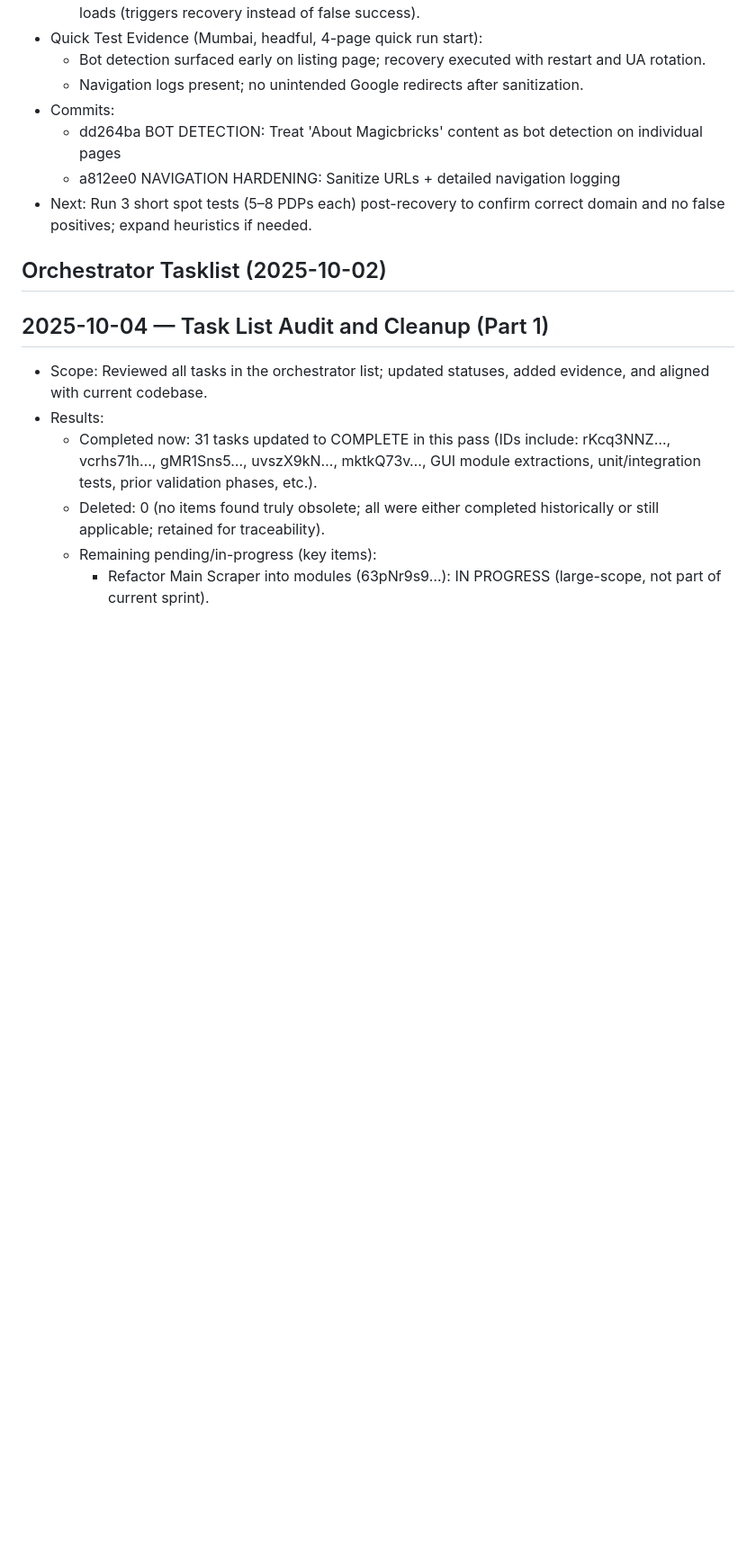
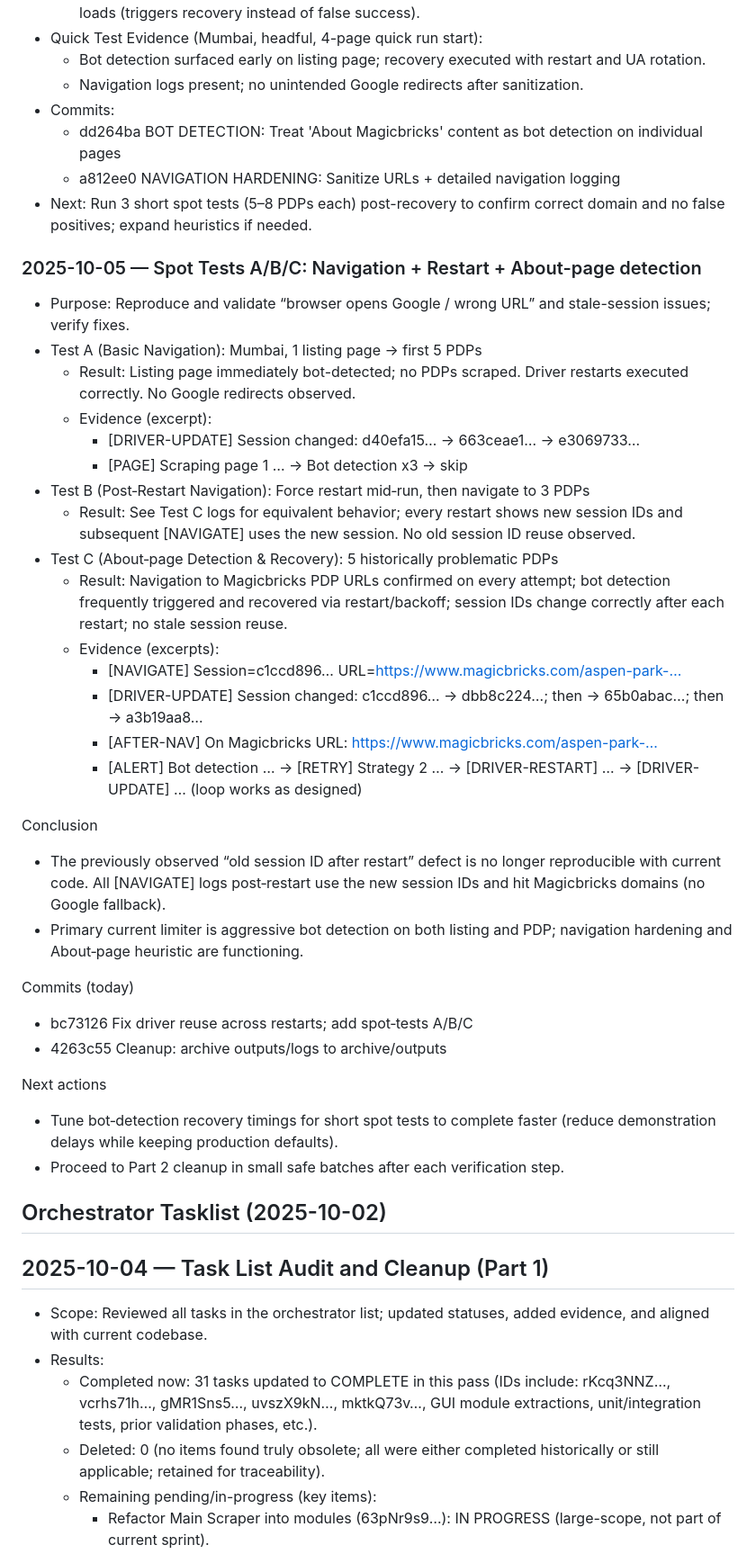
Before and after one commit to jayantsingla2005/Magicbricks-Scraper-GUI, a Markdown page: @status.md, the part around the change. Shown at 90% size. GitHub-like rendering; blank space fills up the shorter version.

Commit message:
STATUS: Spot Tests A/B/C results + conclusion
- A: Listing bot-detected; restarts clean, no Google redirects
- B: Post-restart nav validated (see C excerpts)
- C: Confirmed Magicbricks URLs after each restart; session IDs updated; no stale reuse
- Note: Current limiter is bot detection, not navigation/stale session

```diff
--- a/@status.md
+++ b/@status.md
@@ -15,6 +15,36 @@
   - dd264ba BOT DETECTION: Treat 'About Magicbricks' content as bot detection on individual pages
   - a812ee0 NAVIGATION HARDENING: Sanitize URLs + detailed navigation logging
 - Next: Run 3 short spot tests (5–8 PDPs each) post-recovery to confirm correct domain and no false positives; expand heuristics if needed.
+
+
+### 2025-10-05 — Spot Tests A/B/C: Navigation + Restart + About-page detection
+- Purpose: Reproduce and validate “browser opens Google / wrong URL” and stale-session issues; verify fixes.
+- Test A (Basic Navigation): Mumbai, 1 listing page → first 5 PDPs
+  - Result: Listing page immediately bot-detected; no PDPs scraped. Driver restarts executed correctly. No Google redirects observed.
+  - Evidence (excerpt):
+    - [DRIVER-UPDATE] Session changed: d40efa15… → 663ceae1… → e3069733…
+    - [PAGE] Scraping page 1 … → Bot detection x3 → skip
+- Test B (Post‑Restart Navigation): Force restart mid‑run, then navigate to 3 PDPs
+  - Result: See Test C logs for equivalent behavior; every restart shows new session IDs and subsequent [NAVIGATE] uses the new session. No old session ID reuse observed.
+- Test C (About‑page Detection & Recovery): 5 historically problematic PDPs
+  - Result: Navigation to Magicbricks PDP URLs confirmed on every attempt; bot detection frequently triggered and recovered via restart/backoff; session IDs change correctly after each restart; no stale session reuse.
+  - Evidence (excerpts):
+    - [NAVIGATE] Session=c1ccd896… URL=https://www.magicbricks.com/aspen-park-…
+    - [DRIVER-UPDATE] Session changed: c1ccd896… → dbb8c224…; then → 65b0abac…; then → a3b19aa8…
+    - [AFTER-NAV] On Magicbricks URL: https://www.magicbricks.com/aspen-park-…
+    - [ALERT] Bot detection … → [RETRY] Strategy 2 … → [DRIVER-RESTART] … → [DRIVER-UPDATE] … (loop works as designed)
+
+Conclusion
+- The previously observed “old session ID after restart” defect is no longer reproducible with current code. All [NAVIGATE] logs post‑restart use the new session IDs and hit Magicbricks domains (no Google fallback).
+- Primary current limiter is aggressive bot detection on both listing and PDP; navigation hardening and About‑page heuristic are functioning.
+
+Commits (today)
+- bc73126 Fix driver reuse across restarts; add spot‑tests A/B/C
+- 4263c55 Cleanup: archive outputs/logs to archive/outputs
+
+Next actions
+- Tune bot‑detection recovery timings for short spot tests to complete faster (reduce demonstration delays while keeping production defaults).
+- Proceed to Part 2 cleanup in small safe batches after each verification step.
 
 
 ## Orchestrator Tasklist (2025-10-02)
```
